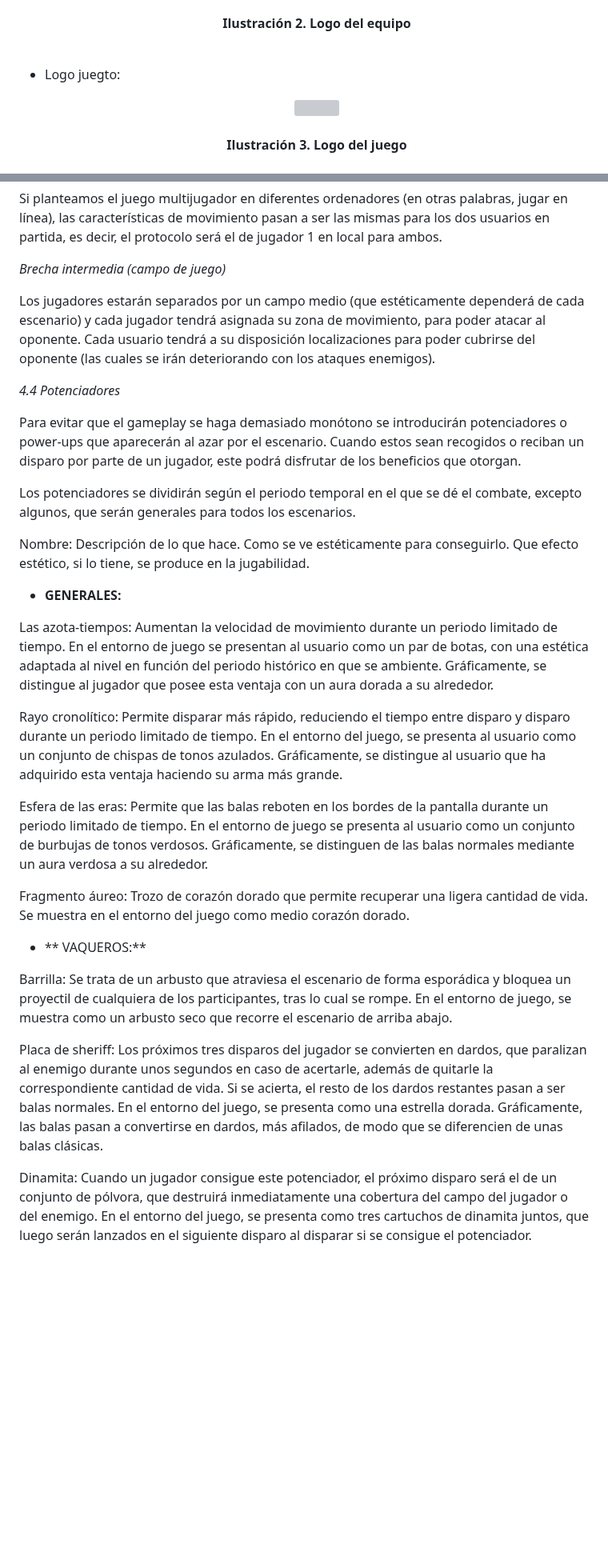
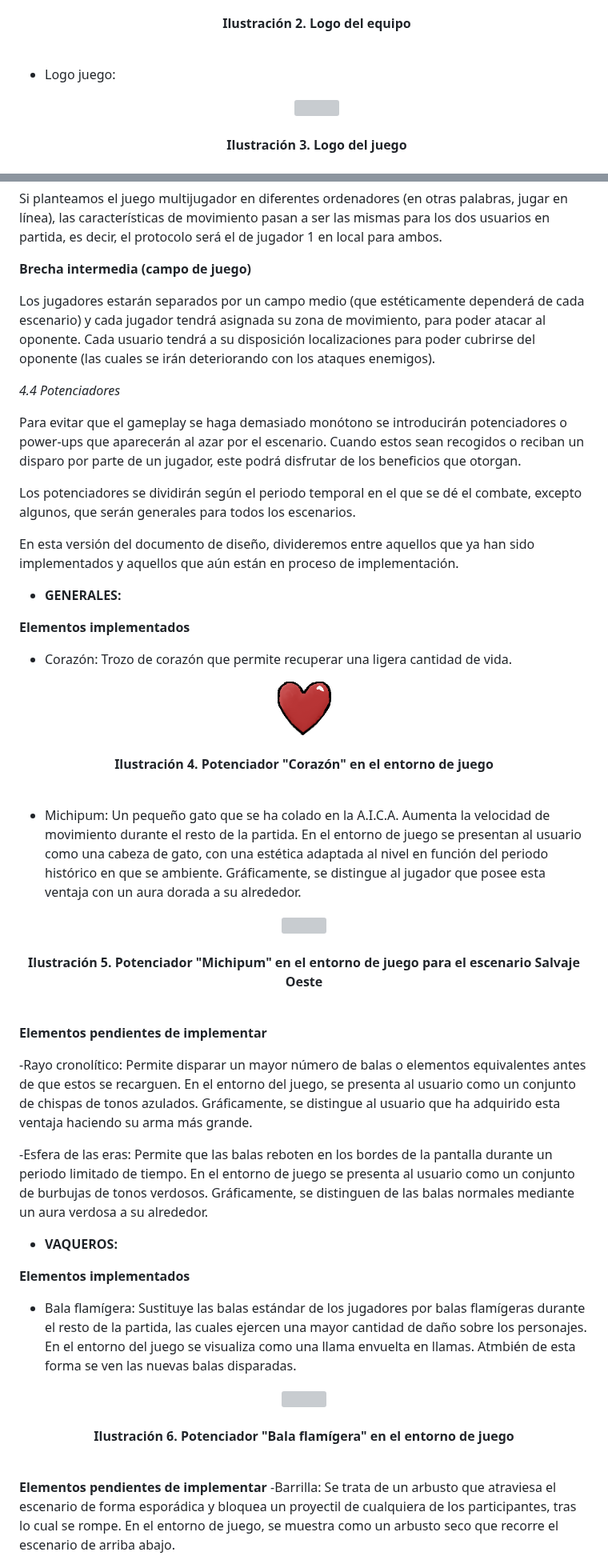
Before and after one commit to SergioJesusGonzalezCastilla/Juegos-en-Red, a Markdown page: README.md, 2 parts joined by grey strips. Shown at 80% size. GitHub-like rendering; blank space fills up the shorter version; grey boxes are pictures that could not be loaded.

Commit message:
Actualizado el README en cuestión a mecánicas

```diff
--- a/README.md
+++ b/README.md
@@ -60,7 +59,7 @@ Repositorio creado por estudiantes, para la asignatura de Juegos en Red del Grad
       <b>Ilustración 2. Logo del equipo</b>
       <br><br>
     </p>
-   - Logo juegto:
+   - Logo juego:
     <p align="center">
       <img src="https://github.com/SergioJesusGonzalezCastilla/Juegos-en-Red/blob/main/Archivos README/Pim%20pam%20pum.png">
       <br><br>
@@ -160,7 +168,7 @@ Para el segundo jugador en local, se utiliza su homologo por teclado “JIKL”,
 
 Si planteamos el juego multijugador en diferentes ordenadores (en otras palabras, jugar en línea), las características de movimiento pasan a ser las mismas para los dos usuarios en partida, es decir, el protocolo será el de jugador 1 en local para ambos.
 
-*Brecha intermedia (campo de juego)*
+**Brecha intermedia (campo de juego)**
 
 Los jugadores estarán separados por un campo medio (que estéticamente dependerá de cada escenario) y cada jugador tendrá asignada su zona de movimiento, para poder atacar al oponente. Cada usuario tendrá a su disposición localizaciones para poder cubrirse del oponente (las cuales se irán deteriorando con los ataques enemigos).
 
@@ -170,28 +178,50 @@ Para evitar que el gameplay se haga demasiado monótono se introducirán potenci
 
 Los potenciadores se dividirán según el periodo temporal en el que se dé el combate, excepto algunos, que serán generales para todos los escenarios.
 
-Nombre: Descripción de lo que hace. Como se ve estéticamente para conseguirlo. Que efecto estético, si lo tiene, se produce en la jugabilidad.
+En esta versión del documento de diseño, divideremos entre aquellos que ya han sido implementados y aquellos que aún están en proceso de implementación.
 
 - **GENERALES:**
 
-Las azota-tiempos: Aumentan la velocidad de movimiento durante un periodo limitado de tiempo. En el entorno de juego se presentan al usuario como un par de botas, con una estética adaptada al nivel en función del periodo histórico en que se ambiente. Gráficamente, se distingue al jugador que posee esta ventaja con un aura dorada a su alrededor.
+**Elementos implementados**
 
-Rayo cronolítico: Permite disparar más rápido, reduciendo el tiempo entre disparo y disparo durante un periodo limitado de tiempo. En el entorno del juego, se presenta al usuario como un conjunto de chispas de tonos azulados. Gráficamente, se distingue al usuario que ha adquirido esta ventaja haciendo su arma más grande.
+- Corazón: Trozo de corazón que permite recuperar una ligera cantidad de vida.
 
-Esfera de las eras: Permite que las balas reboten en los bordes de la pantalla durante un periodo limitado de tiempo. En el entorno de juego se presenta al usuario como un conjunto de burbujas de tonos verdosos. Gráficamente, se distinguen de las balas normales mediante un aura verdosa a su alrededor.
+<p align="center">
+      <img src="https://github.com/SergioJesusGonzalezCastilla/Juegos-en-Red/blob/main/Archivos README/Corazon.png">
+      <br><br>
+      <b>Ilustración 4. Potenciador "Corazón" en el entorno de juego</b>
+      <br><br>
+</p>
 
-Fragmento áureo: Trozo de corazón dorado que permite recuperar una ligera cantidad de vida. Se muestra en el entorno del juego como medio corazón dorado.
+- Michipum: Un pequeño gato que se ha colado en la A.I.C.A. Aumenta la velocidad de movimiento durante el resto de la partida. En el entorno de juego se presentan al usuario como una cabeza de gato, con una estética adaptada al nivel en función del periodo histórico en que se ambiente. Gráficamente, se distingue al jugador que posee esta ventaja con un aura dorada a su alrededor.
+
+<p align="center">
+      <img src="https://github.com/SergioJesusGonzalezCastilla/Juegos-en-Red/blob/main/Archivos README/Gatito.png">
+      <br><br>
+      <b>Ilustración 5. Potenciador "Michipum" en el entorno de juego para el escenario Salvaje Oeste</b>
+      <br><br>
+</p>
 
 
+**Elementos pendientes de implementar**
 
-- ** VAQUEROS:**
+-Rayo cronolítico: Permite disparar un mayor número de balas o elementos equivalentes antes de que estos se recarguen. En el entorno del juego, se presenta al usuario como un conjunto de chispas de tonos azulados. Gráficamente, se distingue al usuario que ha adquirido esta ventaja haciendo su arma más grande.
 
-Barrilla: Se trata de un arbusto que atraviesa el escenario de forma esporádica y bloquea un proyectil de cualquiera de los participantes, tras lo cual se rompe. En el entorno de juego, se muestra como un arbusto seco que recorre el escenario de arriba abajo.
+-Esfera de las eras: Permite que las balas reboten en los bordes de la pantalla durante un periodo limitado de tiempo. En el entorno de juego se presenta al usuario como un conjunto de burbujas de tonos verdosos. Gráficamente, se distinguen de las balas normales mediante un aura verdosa a su alrededor.
 
+- **VAQUEROS:**
 
+**Elementos implementados**
 
-Placa de sheriff: Los próximos tres disparos del jugador se convierten en dardos, que paralizan al enemigo durante unos segundos en caso de acertarle, además de quitarle la correspondiente cantidad de vida. Si se acierta, el resto de los dardos restantes pasan a ser balas normales. En el entorno del juego, se presenta como una estrella dorada. Gráficamente, las balas pasan a convertirse en dardos, más afilados, de modo que se diferencien de unas balas clásicas.
+- Bala flamígera: Sustituye las balas estándar de los jugadores por balas flamígeras durante el resto de la partida, las cuales ejercen una mayor cantidad de daño sobre los personajes. En el entorno del juego se visualiza como una llama envuelta en llamas. Atmbién de esta forma se ven las nuevas balas disparadas.
 
-Dinamita: Cuando un jugador consigue este potenciador, el próximo disparo será el de un conjunto de pólvora, que destruirá inmediatamente una cobertura del campo del jugador o del enemigo. En el entorno del juego, se presenta como tres cartuchos de dinamita juntos, que luego serán lanzados en el siguiente disparo al disparar si se consigue el potenciador.
+<p align="center">
+      <img src="https://github.com/SergioJesusGonzalezCastilla/Juegos-en-Red/blob/main/Archivos README/PowerUP damage.png">
+      <br><br>
+      <b>Ilustración 6. Potenciador "Bala flamígera" en el entorno de juego</b>
+      <br><br>
+</p>
 
+**Elementos pendientes de implementar**
+-Barrilla: Se trata de un arbusto que atraviesa el escenario de forma esporádica y bloquea un proyectil de cualquiera de los participantes, tras lo cual se rompe. En el entorno de juego, se muestra como un arbusto seco que recorre el escenario de arriba abajo.
 
```
Also changed, not shown: other parts of README.md (+29 -20 lines).
